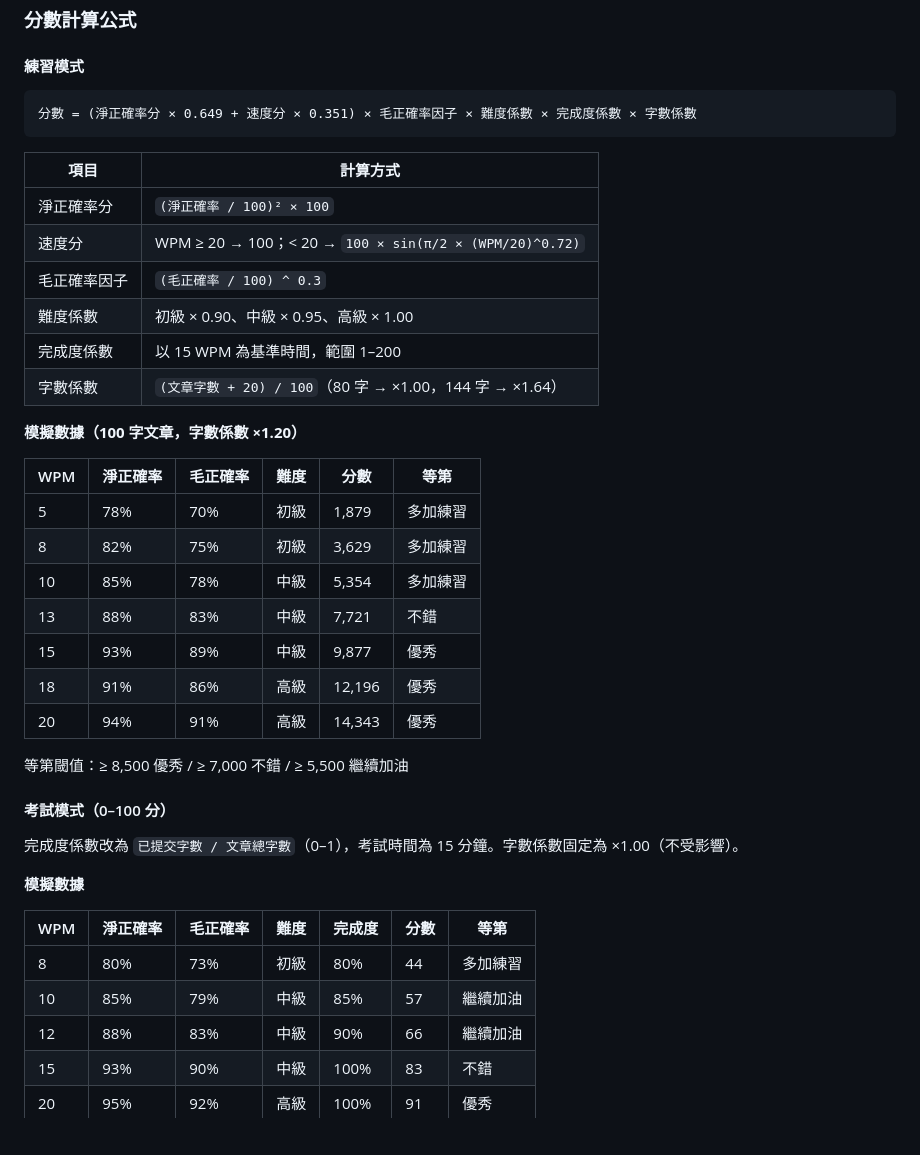
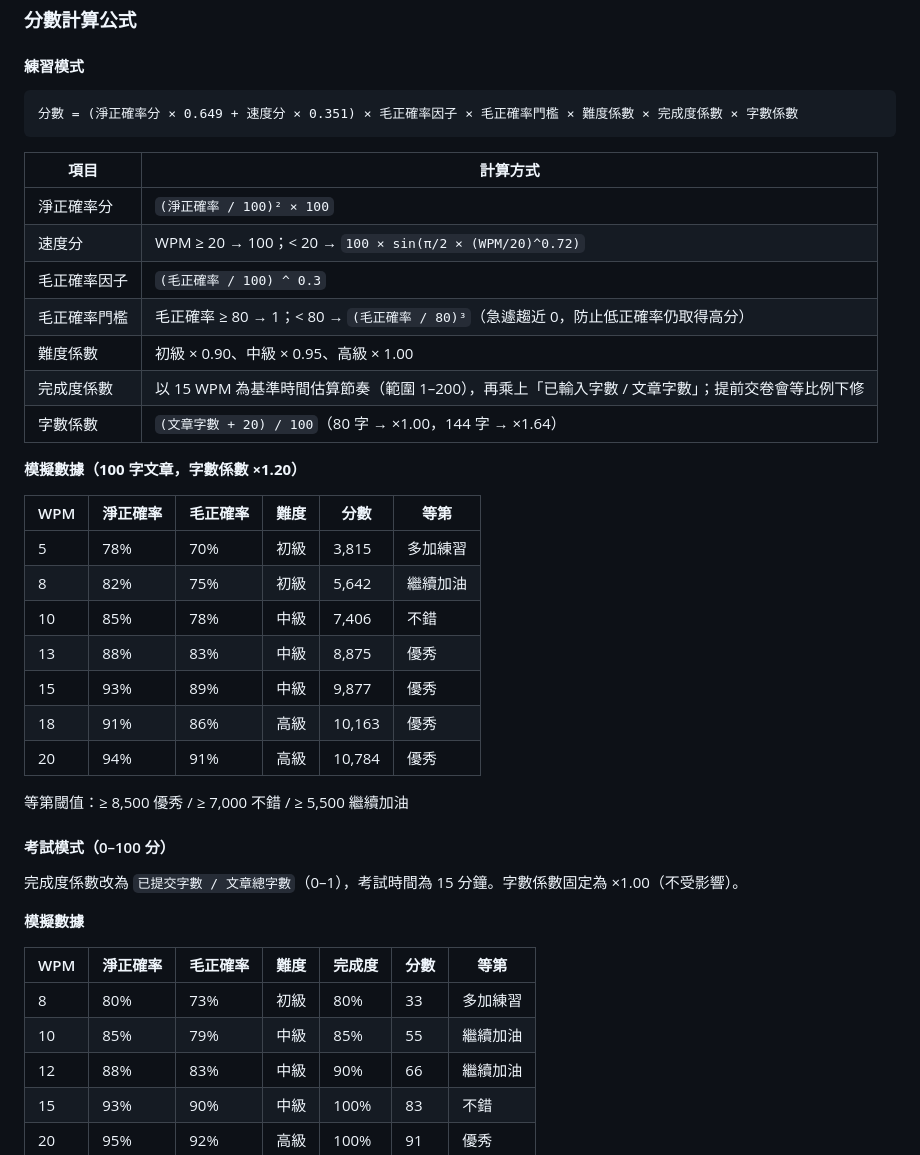
Before and after one commit to Bonjk/typerbon, a Markdown page: README.md, the part around the change. Rendered like a GitHub page; blank space fills up the shorter version.

Commit message:
docs(readme): document gross-accuracy gate and refresh score simulation tables
Add the new accGate term to the practice score formula table and recompute
the simulated score rows against the current calcScore() implementation
(several values had drifted out of sync with the code).

Co-Authored-By: Claude Sonnet 4.6 <noreply@anthropic.com>

````diff
--- a/README.md
+++ b/README.md
@@ -127,7 +127,7 @@ firebase deploy --only firestore:rules
 #### 練習模式
 
 ```
-分數 = (淨正確率分 × 0.649 + 速度分 × 0.351) × 毛正確率因子 × 難度係數 × 完成度係數 × 字數係數
+分數 = (淨正確率分 × 0.649 + 速度分 × 0.351) × 毛正確率因子 × 毛正確率門檻 × 難度係數 × 完成度係數 × 字數係數
 ```
 
 | 項目 | 計算方式 |
@@ -135,21 +135,22 @@ firebase deploy --only firestore:rules
 | 淨正確率分 | `(淨正確率 / 100)² × 100` |
 | 速度分 | WPM ≥ 20 → 100；< 20 → `100 × sin(π/2 × (WPM/20)^0.72)` |
 | 毛正確率因子 | `(毛正確率 / 100) ^ 0.3` |
+| 毛正確率門檻 | 毛正確率 ≥ 80 → 1；< 80 → `(毛正確率 / 80)³`（急遽趨近 0，防止低正確率仍取得高分） |
 | 難度係數 | 初級 × 0.90、中級 × 0.95、高級 × 1.00 |
-| 完成度係數 | 以 15 WPM 為基準時間，範圍 1–200 |
+| 完成度係數 | 以 15 WPM 為基準時間估算節奏（範圍 1–200），再乘上「已輸入字數 / 文章字數」；提前交卷會等比例下修 |
 | 字數係數 | `(文章字數 + 20) / 100`（80 字 → ×1.00，144 字 → ×1.64） |
 
 **模擬數據（100 字文章，字數係數 ×1.20）**
 
 | WPM | 淨正確率 | 毛正確率 | 難度 | 分數 | 等第 |
 |-----|---------|---------|------|------|------|
-| 5  | 78% | 70% | 初級 | 1,879 | 多加練習 |
-| 8  | 82% | 75% | 初級 | 3,629 | 多加練習 |
-| 10 | 85% | 78% | 中級 | 5,354 | 多加練習 |
-| 13 | 88% | 83% | 中級 | 7,721 | 不錯 |
+| 5  | 78% | 70% | 初級 | 3,815 | 多加練習 |
+| 8  | 82% | 75% | 初級 | 5,642 | 繼續加油 |
+| 10 | 85% | 78% | 中級 | 7,406 | 不錯 |
+| 13 | 88% | 83% | 中級 | 8,875 | 優秀 |
 | 15 | 93% | 89% | 中級 | 9,877 | 優秀 |
-| 18 | 91% | 86% | 高級 | 12,196 | 優秀 |
-| 20 | 94% | 91% | 高級 | 14,343 | 優秀 |
+| 18 | 91% | 86% | 高級 | 10,163 | 優秀 |
+| 20 | 94% | 91% | 高級 | 10,784 | 優秀 |
 
 等第閾值：≥ 8,500 優秀 / ≥ 7,000 不錯 / ≥ 5,500 繼續加油
 
@@ -161,8 +162,8 @@ firebase deploy --only firestore:rules
 
 | WPM | 淨正確率 | 毛正確率 | 難度 | 完成度 | 分數 | 等第 |
 |-----|---------|---------|------|-------|------|------|
-| 8  | 80% | 73% | 初級 | 80% | 44 | 多加練習 |
-| 10 | 85% | 79% | 中級 | 85% | 57 | 繼續加油 |
+| 8  | 80% | 73% | 初級 | 80% | 33 | 多加練習 |
+| 10 | 85% | 79% | 中級 | 85% | 55 | 繼續加油 |
 | 12 | 88% | 83% | 中級 | 90% | 66 | 繼續加油 |
 | 15 | 93% | 90% | 中級 | 100% | 83 | 不錯 |
 | 20 | 95% | 92% | 高級 | 100% | 91 | 優秀 |
````
